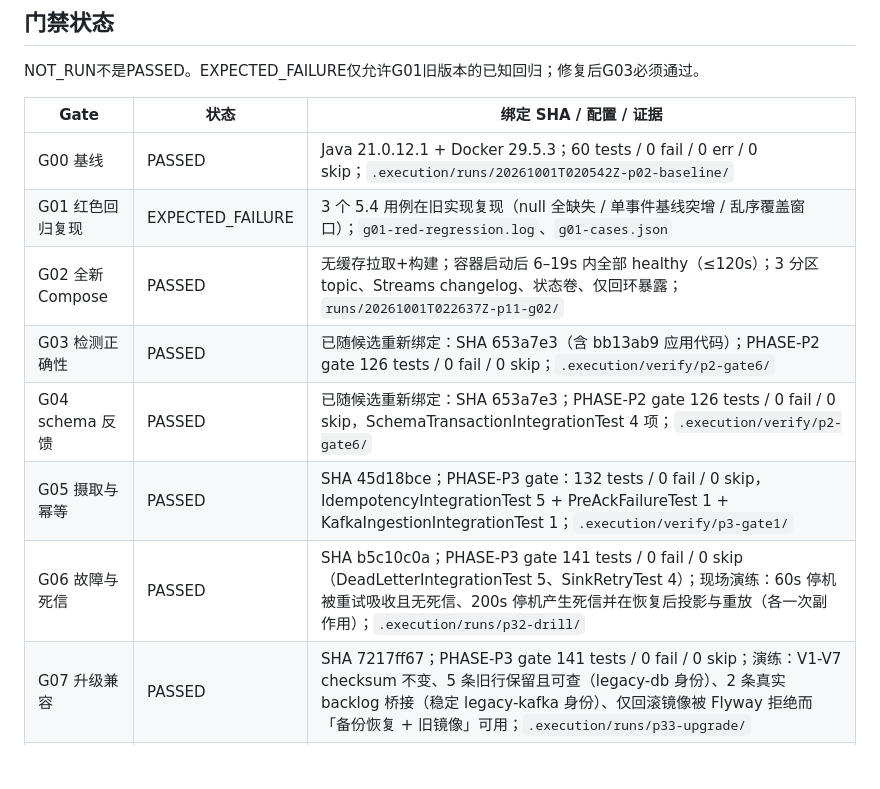
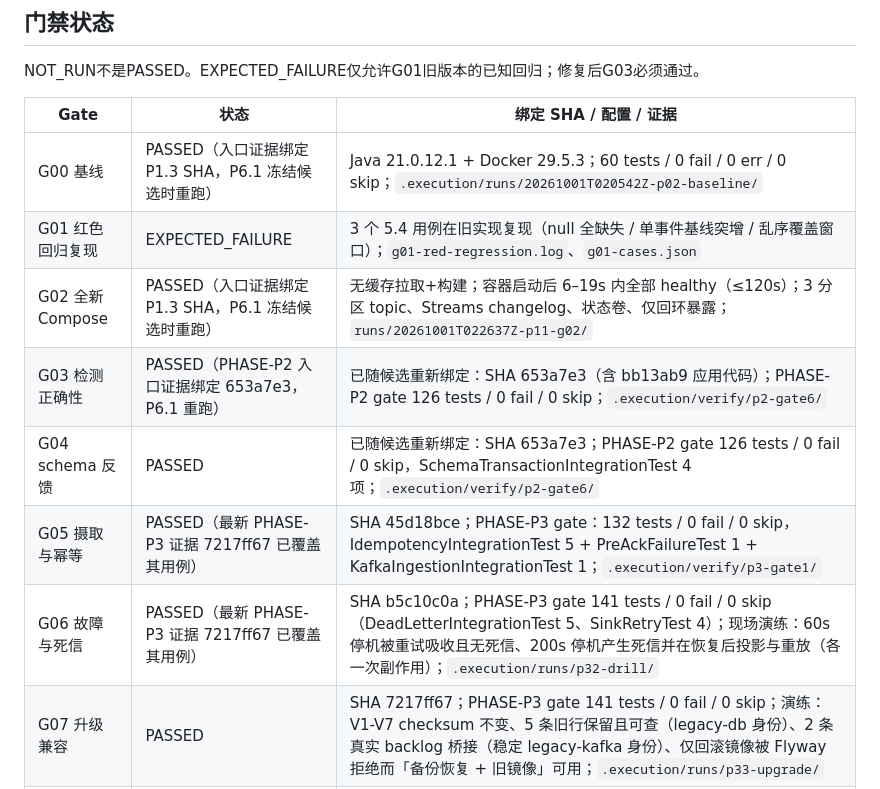
Before and after one commit to JeremyL691/DriftWatch-Tower, a Markdown page: docs/EXECUTION_STATE.md, the part around the change. Drawn GitHub-style; blank space fills up the shorter version.

Commit message:
docs(state): note which gate entry points need re-running at candidate freeze

```diff
--- a/docs/EXECUTION_STATE.md
+++ b/docs/EXECUTION_STATE.md
@@ -77,13 +77,13 @@ NOT_RUN不是PASSED。EXPECTED_FAILURE仅允许G01旧版本的已知回归；修
 
 | Gate | 状态 | 绑定 SHA / 配置 / 证据 |
 |---|---|---|
-| G00 基线 | PASSED | Java 21.0.12.1 + Docker 29.5.3；60 tests / 0 fail / 0 err / 0 skip；`.execution/runs/20261001T020542Z-p02-baseline/` |
+| G00 基线 | PASSED（入口证据绑定 P1.3 SHA，P6.1 冻结候选时重跑） | Java 21.0.12.1 + Docker 29.5.3；60 tests / 0 fail / 0 err / 0 skip；`.execution/runs/20261001T020542Z-p02-baseline/` |
 | G01 红色回归复现 | EXPECTED_FAILURE | 3 个 5.4 用例在旧实现复现（null 全缺失 / 单事件基线突增 / 乱序覆盖窗口）；`g01-red-regression.log`、`g01-cases.json` |
-| G02 全新 Compose | PASSED | 无缓存拉取+构建；容器启动后 6–19s 内全部 healthy（≤120s）；3 分区 topic、Streams changelog、状态卷、仅回环暴露；`runs/20261001T022637Z-p11-g02/` |
-| G03 检测正确性 | PASSED | 已随候选重新绑定：SHA 653a7e3（含 bb13ab9 应用代码）；PHASE-P2 gate 126 tests / 0 fail / 0 skip；`.execution/verify/p2-gate6/` |
+| G02 全新 Compose | PASSED（入口证据绑定 P1.3 SHA，P6.1 冻结候选时重跑） | 无缓存拉取+构建；容器启动后 6–19s 内全部 healthy（≤120s）；3 分区 topic、Streams changelog、状态卷、仅回环暴露；`runs/20261001T022637Z-p11-g02/` |
+| G03 检测正确性 | PASSED（PHASE-P2 入口证据绑定 653a7e3，P6.1 重跑） | 已随候选重新绑定：SHA 653a7e3（含 bb13ab9 应用代码）；PHASE-P2 gate 126 tests / 0 fail / 0 skip；`.execution/verify/p2-gate6/` |
 | G04 schema 反馈 | PASSED | 已随候选重新绑定：SHA 653a7e3；PHASE-P2 gate 126 tests / 0 fail / 0 skip，SchemaTransactionIntegrationTest 4 项；`.execution/verify/p2-gate6/` |
-| G05 摄取与幂等 | PASSED | SHA 45d18bce；PHASE-P3 gate：132 tests / 0 fail / 0 skip，IdempotencyIntegrationTest 5 + PreAckFailureTest 1 + KafkaIngestionIntegrationTest 1；`.execution/verify/p3-gate1/` |
-| G06 故障与死信 | PASSED | SHA b5c10c0a；PHASE-P3 gate 141 tests / 0 fail / 0 skip（DeadLetterIntegrationTest 5、SinkRetryTest 4）；现场演练：60s 停机被重试吸收且无死信、200s 停机产生死信并在恢复后投影与重放（各一次副作用）；`.execution/runs/p32-drill/` |
+| G05 摄取与幂等 | PASSED（最新 PHASE-P3 证据 7217ff67 已覆盖其用例） | SHA 45d18bce；PHASE-P3 gate：132 tests / 0 fail / 0 skip，IdempotencyIntegrationTest 5 + PreAckFailureTest 1 + KafkaIngestionIntegrationTest 1；`.execution/verify/p3-gate1/` |
+| G06 故障与死信 | PASSED（最新 PHASE-P3 证据 7217ff67 已覆盖其用例） | SHA b5c10c0a；PHASE-P3 gate 141 tests / 0 fail / 0 skip（DeadLetterIntegrationTest 5、SinkRetryTest 4）；现场演练：60s 停机被重试吸收且无死信、200s 停机产生死信并在恢复后投影与重放（各一次副作用）；`.execution/runs/p32-drill/` |
 | G07 升级兼容 | PASSED | SHA 7217ff67；PHASE-P3 gate 141 tests / 0 fail / 0 skip；演练：V1-V7 checksum 不变、5 条旧行保留且可查（legacy-db 身份）、2 条真实 backlog 桥接（稳定 legacy-kafka 身份）、仅回滚镜像被 Flyway 拒绝而「备份恢复 + 旧镜像」可用；`.execution/runs/p33-upgrade/` |
 | G08 来源协议 | NOT_RUN | - |
 | G09 官方真实源 | NOT_RUN | - |
```
